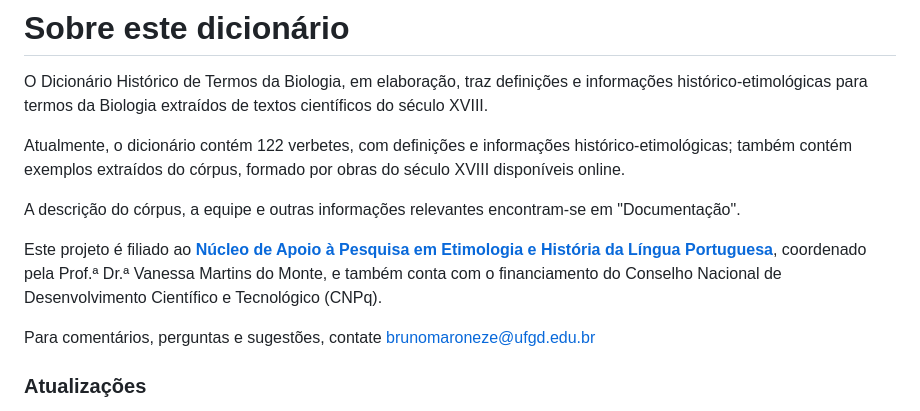
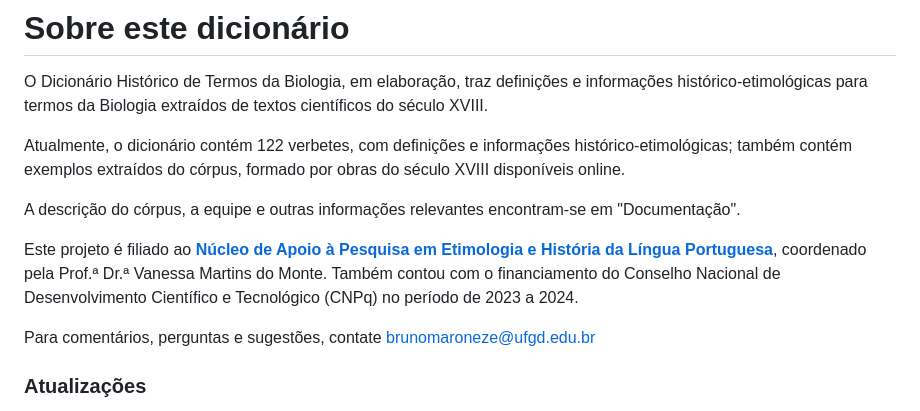
Before and after one commit to fflch/dicbio, a Markdown page: ProjectIntro.md, the part around the change. Drawn GitHub-style.

```diff
--- a/ProjectIntro.md
+++ b/ProjectIntro.md
@@ -11,7 +11,7 @@ Atualmente, o dicionário contém 122 verbetes, com definições e informações
 
 A descrição do córpus, a equipe e outras informações relevantes encontram-se em "Documentação".
 
-Este projeto é filiado ao [**Núcleo de Apoio à Pesquisa em Etimologia e História da Língua Portuguesa**](https://nehilp.prp.usp.br/), coordenado pela Prof.ª Dr.ª Vanessa Martins do Monte, e também conta com o financiamento do Conselho Nacional de Desenvolvimento Científico e Tecnológico (CNPq).
+Este projeto é filiado ao [**Núcleo de Apoio à Pesquisa em Etimologia e História da Língua Portuguesa**](https://nehilp.prp.usp.br/), coordenado pela Prof.ª Dr.ª Vanessa Martins do Monte. Também contou com o financiamento do Conselho Nacional de Desenvolvimento Científico e Tecnológico (CNPq) no período de 2023 a 2024.
 
 Para comentários, perguntas e sugestões, contate [brunomaroneze@ufgd.edu.br](brunomaroneze@ufgd.edu.br)
 
```
Also changed, not shown: Documentation.md (+1 -1 lines).
